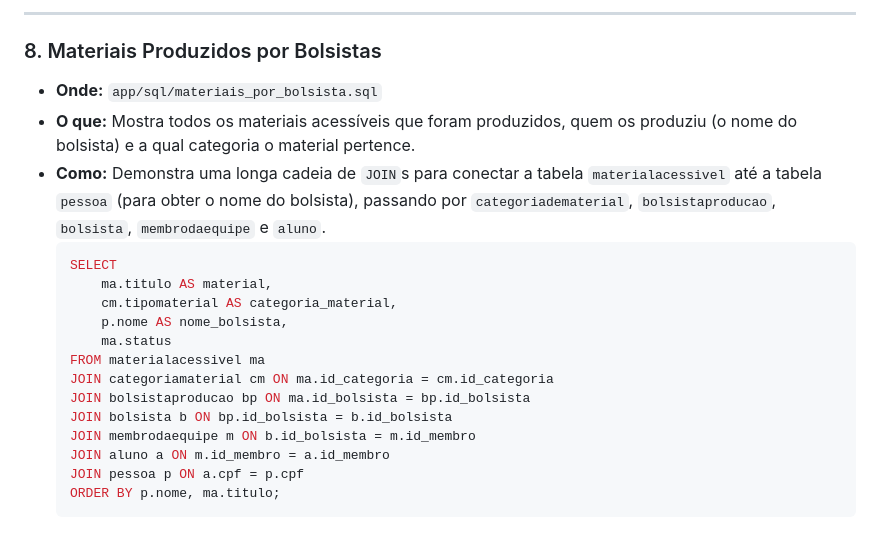
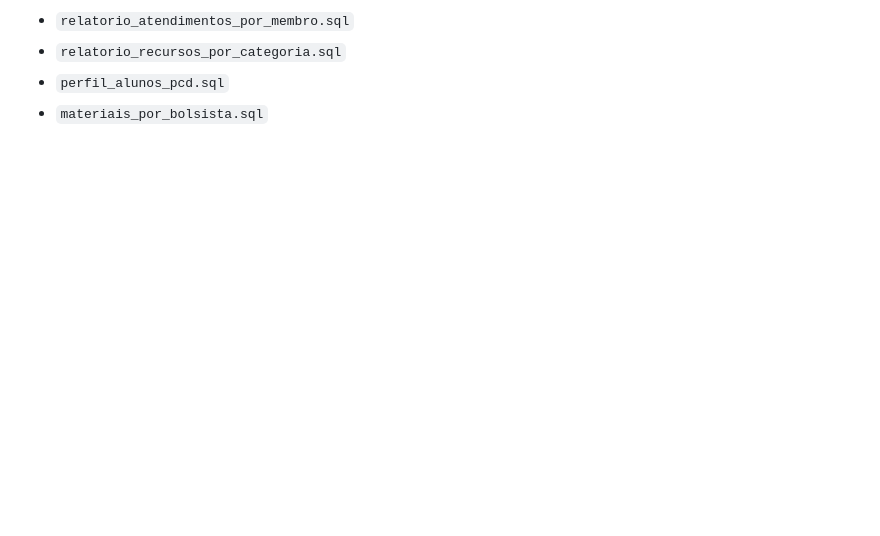
Before and after one commit to thpablo/CRUD_bd, a Markdown page: SQL_QUERIES.md, the part around one of its changes. GitHub-like rendering; blank space fills up the shorter version.

````diff
--- a/SQL_QUERIES.md
+++ b/SQL_QUERIES.md
@@ -167,22 +128,4 @@ As seguintes consultas foram criadas e estão disponíveis na pasta `app/sql/` p
----
-
-### 8. Materiais Produzidos por Bolsistas
-
-*   **Onde:** `app/sql/materiais_por_bolsista.sql`
-*   **O que:** Mostra todos os materiais acessíveis que foram produzidos, quem os produziu (o nome do bolsista) e a qual categoria o material pertence.
-*   **Como:** Demonstra uma longa cadeia de `JOIN`s para conectar a tabela `materialacessivel` até a tabela `pessoa` (para obter o nome do bolsista), passando por `categoriadematerial`, `bolsistaproducao`, `bolsista`, `membrodaequipe` e `aluno`.
-    ```sql
-    SELECT
-        ma.titulo AS material,
-        cm.tipomaterial AS categoria_material,
-        p.nome AS nome_bolsista,
-        ma.status
-    FROM materialacessivel ma
-    JOIN categoriamaterial cm ON ma.id_categoria = cm.id_categoria
-    JOIN bolsistaproducao bp ON ma.id_bolsista = bp.id_bolsista
-    JOIN bolsista b ON bp.id_bolsista = b.id_bolsista
-    JOIN membrodaequipe m ON b.id_bolsista = m.id_membro
-    JOIN aluno a ON m.id_membro = a.id_membro
-    JOIN pessoa p ON a.cpf = p.cpf
-    ORDER BY p.nome, ma.titulo;
-    ```
+*   `relatorio_atendimentos_por_membro.sql`
+*   `relatorio_recursos_por_categoria.sql`
+*   `perfil_alunos_pcd.sql`
+*   `materiais_por_bolsista.sql`
````
Also changed, not shown: other parts of SQL_QUERIES.md (+69 -108 lines).
